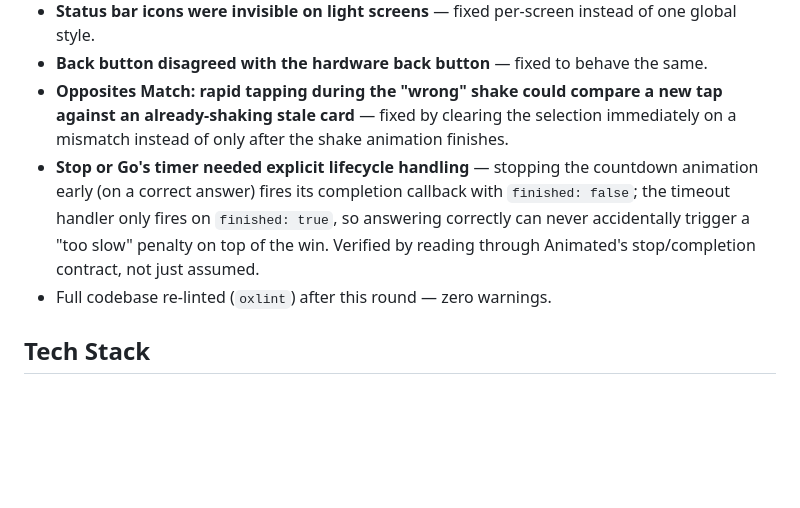
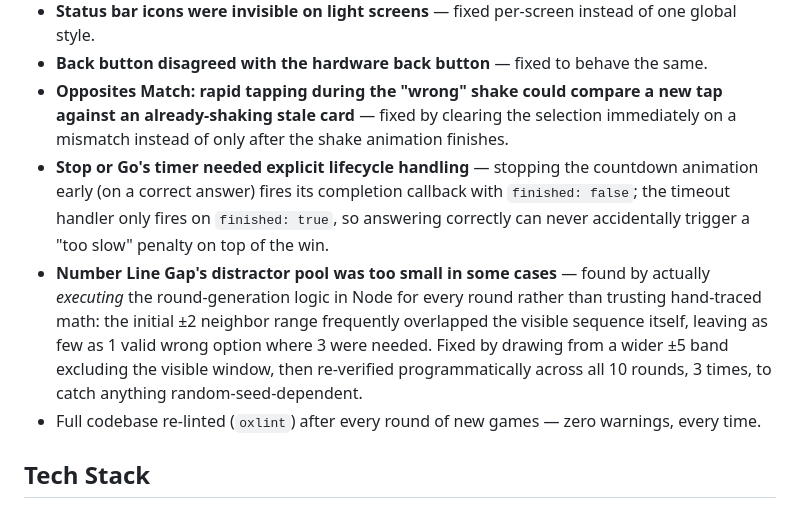
Before and after one commit to Suhasi2005/learnplay, a Markdown page: README.md, the part around one of its changes. GitHub-like rendering; blank space fills up the shorter version.

```diff
--- a/README.md
+++ b/README.md
@@ -48,8 +54,9 @@ This app went through actual bug-fixing passes, not just feature passes:
 - **Status bar icons were invisible on light screens** — fixed per-screen instead of one global style.
 - **Back button disagreed with the hardware back button** — fixed to behave the same.
 - **Opposites Match: rapid tapping during the "wrong" shake could compare a new tap against an already-shaking stale card** — fixed by clearing the selection immediately on a mismatch instead of only after the shake animation finishes.
-- **Stop or Go's timer needed explicit lifecycle handling** — stopping the countdown animation early (on a correct answer) fires its completion callback with `finished: false`; the timeout handler only fires on `finished: true`, so answering correctly can never accidentally trigger a "too slow" penalty on top of the win. Verified by reading through Animated's stop/completion contract, not just assumed.
-- Full codebase re-linted (`oxlint`) after this round — zero warnings.
+- **Stop or Go's timer needed explicit lifecycle handling** — stopping the countdown animation early (on a correct answer) fires its completion callback with `finished: false`; the timeout handler only fires on `finished: true`, so answering correctly can never accidentally trigger a "too slow" penalty on top of the win.
+- **Number Line Gap's distractor pool was too small in some cases** — found by actually *executing* the round-generation logic in Node for every round rather than trusting hand-traced math: the initial ±2 neighbor range frequently overlapped the visible sequence itself, leaving as few as 1 valid wrong option where 3 were needed. Fixed by drawing from a wider ±5 band excluding the visible window, then re-verified programmatically across all 10 rounds, 3 times, to catch anything random-seed-dependent.
+- Full codebase re-linted (`oxlint`) after every round of new games — zero warnings, every time.
 
 ## Tech Stack
 React Native, Expo, React Navigation, `expo-speech`, `expo-haptics`, `expo-linear-gradient`, `react-native-confetti-cannon`, `@react-native-async-storage/async-storage`, Google Fonts (Fredoka + Baloo 2) via `@expo-google-fonts`
```
Also changed, not shown: other parts of README.md (+33 -35 lines).
